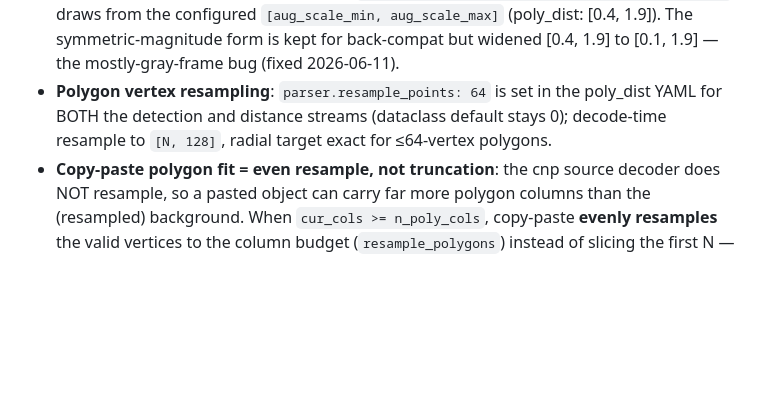
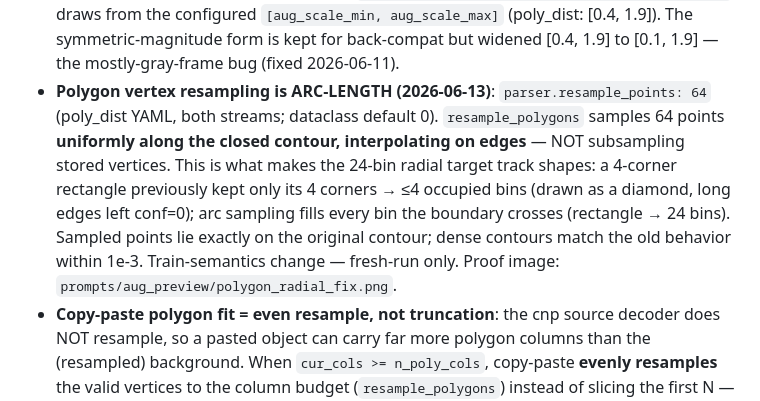
Before and after one commit to sumanth-botlagunta/yolov8-poly-dist-tf, a Markdown page: CLAUDE.md, the part around the change. GitHub-like rendering; blank space fills up the shorter version.

Commit message:
docs: resampling is arc-length along the contour (supersedes the vertex-exactness claim)
Co-Authored-By: Claude Fable 5 <noreply@anthropic.com>

```diff
--- a/CLAUDE.md
+++ b/CLAUDE.md
@@ -208,7 +208,7 @@ Run with `/test` or `pytest tests/unit tests/smoke -v`.
 - **Parsers emit uint8**: color aug (normalize/HSV/albumentations) happens per-batch on GPU in `train_step` via `data_pipeline/batch_color_aug.py` (exact per-image randomness; equivalence-tested). `validation_step` just casts `/255`. TensorBoard `train/augmentations` images are therefore pre-color-aug (geometry + labels only).
 - **Copy-paste runs on the pre-resized 672² background**: `CopyAndPasteModule` scales the object by `(current/original)` per axis (original dims from the `height`/`width` fields), so the relative-size distribution is exactly the full-resolution one. Without those fields the correction is 1 (backward compatible).
 - **Warp scale gain uses explicit bounds**: `make_perspective_matrix(scale_min=, scale_max=)` draws from the configured `[aug_scale_min, aug_scale_max]` (poly_dist: [0.4, 1.9]). The symmetric-magnitude form is kept for back-compat but widened [0.4, 1.9] to [0.1, 1.9] — the mostly-gray-frame bug (fixed 2026-06-11).
-- **Polygon vertex resampling**: `parser.resample_points: 64` is set in the poly_dist YAML for BOTH the detection and distance streams (dataclass default stays 0); decode-time resample to `[N, 128]`, radial target exact for ≤64-vertex polygons.
+- **Polygon vertex resampling is ARC-LENGTH (2026-06-13)**: `parser.resample_points: 64` (poly_dist YAML, both streams; dataclass default 0). `resample_polygons` samples 64 points **uniformly along the closed contour, interpolating on edges** — NOT subsampling stored vertices. This is what makes the 24-bin radial target track shapes: a 4-corner rectangle previously kept only its 4 corners → ≤4 occupied bins (drawn as a diamond, long edges left conf=0); arc sampling fills every bin the boundary crosses (rectangle → 24 bins). Sampled points lie exactly on the original contour; dense contours match the old behavior within 1e-3. Train-semantics change — fresh-run only. Proof image: `prompts/aug_preview/polygon_radial_fix.png`.
 - **Copy-paste polygon fit = even resample, not truncation**: the cnp source decoder does NOT resample, so a pasted object can carry far more polygon columns than the (resampled) background. When `cur_cols >= n_poly_cols`, copy-paste **evenly resamples** the valid vertices to the column budget (`resample_polygons`) instead of slicing the first N — slicing kept only a leading contour arc (~3% of the loop) and corrupted the radial target. `resample_polygons` itself stable-argsorts valid-first to **compact scattered sentinels** before sampling, because copy-paste invalidates out-of-bounds vertices in place (interleaved `-1`s); on decode-time prefix input the sort is a no-op (byte-identical). Both are **train-semantics** changes: they alter the polygon GT for copy-pasted objects, so do not merge into a live run mid-flight.
 - **Pre-resized dataset variants**: `tools/reencode_tfds_672.py` builds `<name>_672` TFDS copies (672² JPEG + `orig_height`/`orig_width`, which `PolygonDecoder` prefers). Detection sets only — the distance parser letterboxes (aspect-preserving) so servingbot must stay full-resolution. The YAML carries commented switch-over lines.
 - **Polygon binning is a segment formulation**: `_preprocess_polygons_v2` uses `unsorted_segment_max` + first-winner `unsorted_segment_min` instead of a `[N, P, 24]` one-hot — exactly output-equivalent including argmax-first tie behavior (tests assert equality).
```
